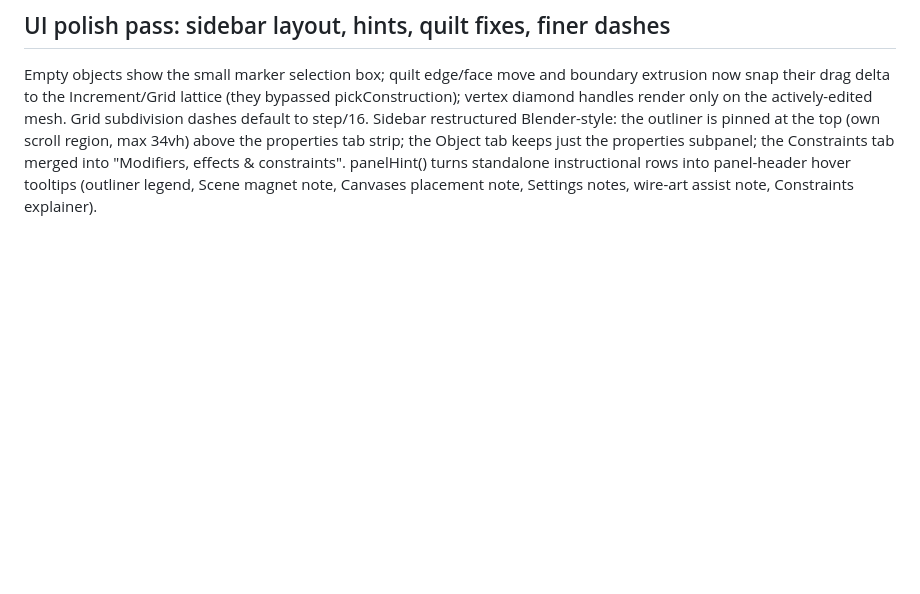
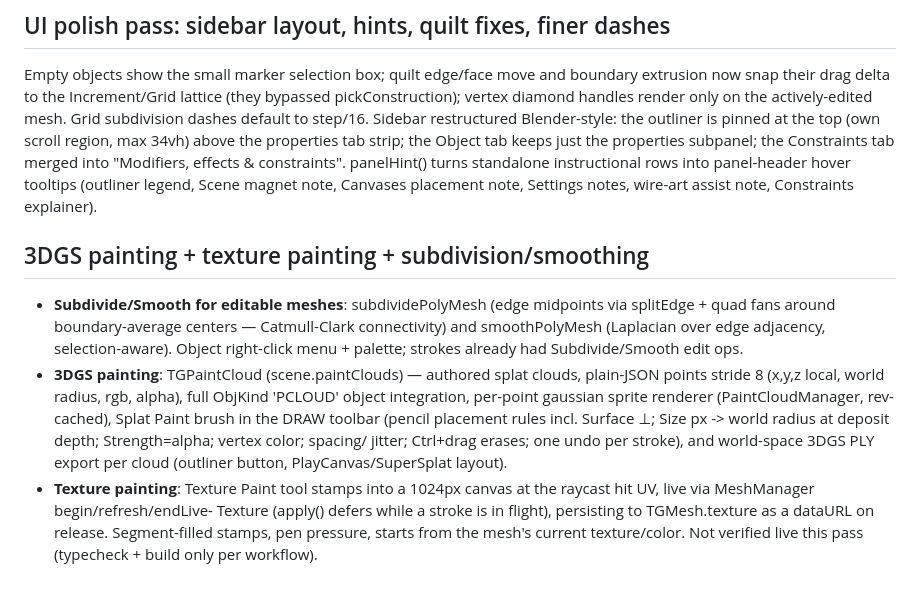
Before and after one commit to languel/threegrease, a Markdown page: docs/IMPLEMENTATION_PLAN.md, the part around the change. Drawn GitHub-style; blank space fills up the shorter version.

Commit message:
Notes: document 3DGS painting, texture painting, subdivision/smoothing
Co-Authored-By: Claude Fable 5 <noreply@anthropic.com>

```diff
--- a/docs/IMPLEMENTATION_PLAN.md
+++ b/docs/IMPLEMENTATION_PLAN.md
@@ -2231,3 +2231,25 @@ merged into "Modifiers, effects & constraints". panelHint() turns
 standalone instructional rows into panel-header hover tooltips
 (outliner legend, Scene magnet note, Canvases placement note, Settings
 notes, wire-art assist note, Constraints explainer).
+
+## 3DGS painting + texture painting + subdivision/smoothing
+
+- **Subdivide/Smooth for editable meshes**: subdividePolyMesh (edge
+  midpoints via splitEdge + quad fans around boundary-average centers —
+  Catmull-Clark connectivity) and smoothPolyMesh (Laplacian over edge
+  adjacency, selection-aware). Object right-click menu + palette;
+  strokes already had Subdivide/Smooth edit ops.
+- **3DGS painting**: TGPaintCloud (scene.paintClouds) — authored splat
+  clouds, plain-JSON points stride 8 (x,y,z local, world radius, rgb,
+  alpha), full ObjKind 'PCLOUD' object integration, per-point gaussian
+  sprite renderer (PaintCloudManager, rev-cached), Splat Paint brush in
+  the DRAW toolbar (pencil placement rules incl. Surface ⊥; Size px ->
+  world radius at deposit depth; Strength=alpha; vertex color; spacing/
+  jitter; Ctrl+drag erases; one undo per stroke), and world-space 3DGS
+  PLY export per cloud (outliner button, PlayCanvas/SuperSplat layout).
+- **Texture painting**: Texture Paint tool stamps into a 1024px canvas
+  at the raycast hit UV, live via MeshManager begin/refresh/endLive-
+  Texture (apply() defers while a stroke is in flight), persisting to
+  TGMesh.texture as a dataURL on release. Segment-filled stamps, pen
+  pressure, starts from the mesh's current texture/color.
+Not verified live this pass (typecheck + build only per workflow).
```
